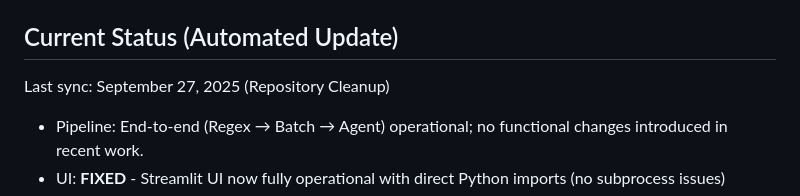
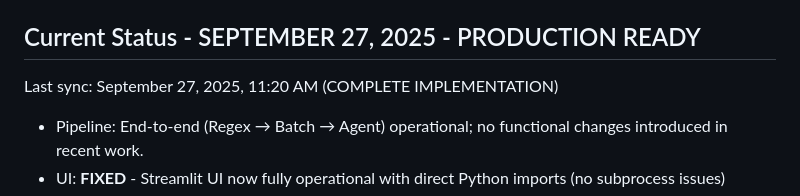
Before and after one commit to feketerj/SOS-Automation, a Markdown page: CLAUDE.md, the part around the change. Rendered like a GitHub page.

```diff
--- a/CLAUDE.md
+++ b/CLAUDE.md
@@ -24,8 +24,8 @@
   - `RUN_POSTRUN_CHECK.bat` (writes decision_audit.md/CSV and metrics for the latest run)
 - Config guardrails: set `HIGHERGOV_API_KEY` and `MISTRAL_API_KEY`; optional overrides in `config/settings.json` (do not commit secrets); defaults preserved
 
-## Current Status (Automated Update)
-Last sync: September 27, 2025 (Repository Cleanup)
+## Current Status - SEPTEMBER 27, 2025 - PRODUCTION READY
+Last sync: September 27, 2025, 11:20 AM (COMPLETE IMPLEMENTATION)
 
 - Pipeline: End-to-end (Regex → Batch → Agent) operational; no functional changes introduced in recent work.
 - UI: **FIXED** - Streamlit UI now fully operational with direct Python imports (no subprocess issues)
```
Also changed, not shown: AGENT_CONTINUITY.md (added, +166 -0 lines), HANDOFF_SEPTEMBER_27_2025_FINAL.md (added, +155 -0 lines).
